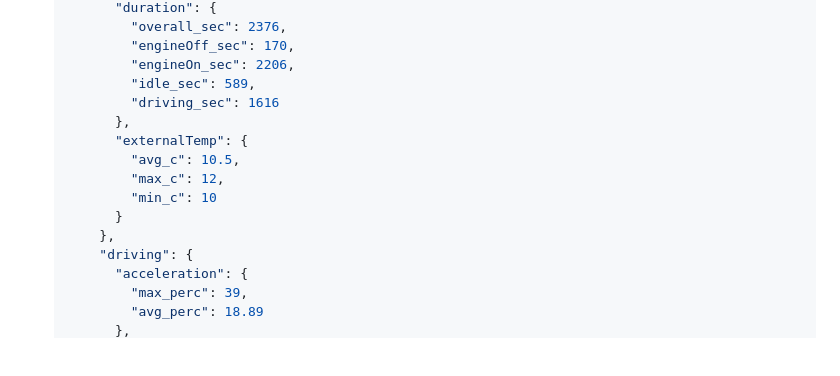
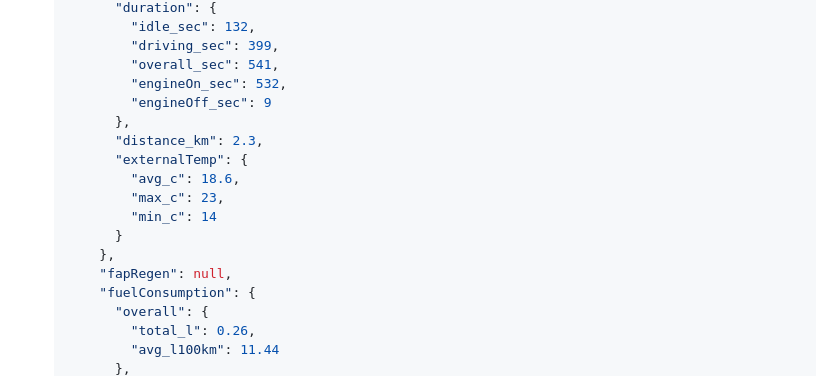
Before and after one commit to miloszk9/FAP-log-viewer, a Markdown page: .ai/api-plan.md, the part around the change printed below. Rendered like a GitHub page; blank space fills up the shorter version.

```diff
--- a/.ai/api-plan.md
+++ b/.ai/api-plan.md
@@ -205,18 +280,20 @@ This resource requires several adjustments to meet PRD requirements and improve
         "duration": {
-          "overall_sec": 2376,
-          "engineOff_sec": 170,
-          "engineOn_sec": 2206,
-          "idle_sec": 589,
-          "driving_sec": 1616
+          "idle_sec": 132,
+          "driving_sec": 399,
+          "overall_sec": 541,
+          "engineOn_sec": 532,
+          "engineOff_sec": 9
         },
+        "distance_km": 2.3,
         "externalTemp": {
-          "avg_c": 10.5,
-          "max_c": 12,
-          "min_c": 10
+          "avg_c": 18.6,
+          "max_c": 23,
+          "min_c": 14
         }
       },
-      "driving": {
-        "acceleration": {
-          "max_perc": 39,
-          "avg_perc": 18.89
+      "fapRegen": null,
+      "fuelConsumption": {
+        "overall": {
+          "total_l": 0.26,
+          "avg_l100km": 11.44
         },
```
Also changed, not shown: other parts of .ai/api-plan.md (+99 -126 lines), .ai/frontend-skeleton.md (+12 -12 lines), .ai/ui-plan.md (+6 -5 lines).
